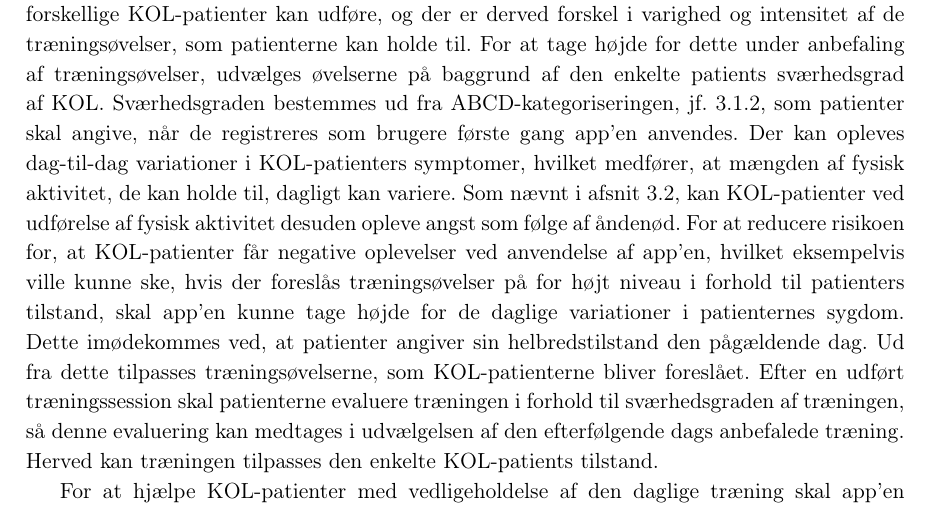
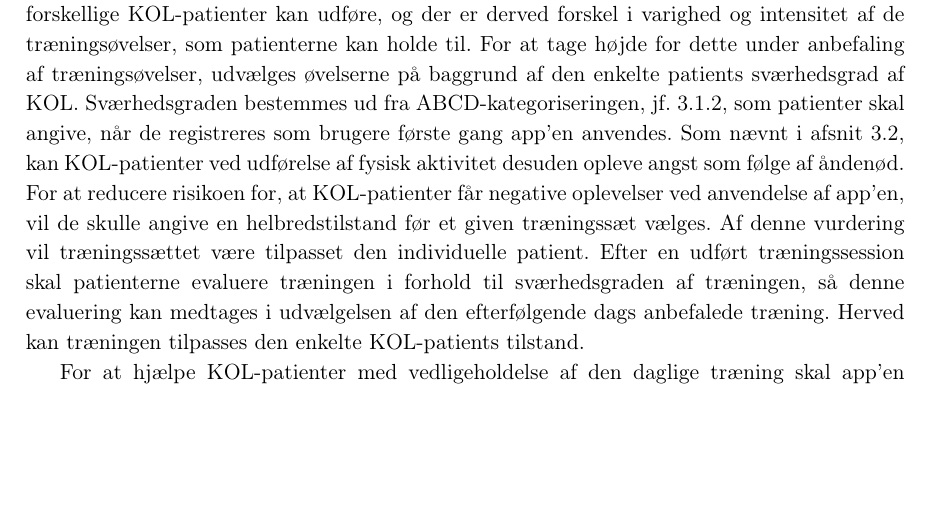
Before and after one commit to mariakroustrup/ST6, a LaTeX book (main.tex, which reads rapportAfsnit/eProblemloesning/systembeskrivelse.tex): part of page 20 of 23, cut so that both start at the same text, the shorter picture padded with empty space. Compiled offline with pdfLaTeX; a LaTeX package or settings file that is missing is left out.

Commit message:
så :toilet:

```diff
--- a/rapportAfsnit/eProblemloesning/systembeskrivelse.tex
+++ b/rapportAfsnit/eProblemloesning/systembeskrivelse.tex
@@ -4,7 +4,8 @@ I dette kapitel opstilles krav til en app for at kunne udvikle et system, der op
 I dette projekt udvikles en app, der har til formål at kunne anvendes af KOL-patienter som et redskab til opretholdelse af de gavnlige effekter, der opnås under rehabiliteringsforløb.
 
 Under rehabiliteringsforløb lærer KOL-patienter forskellige træningsøvelser, som har en symptomlindrende effekt, jf. afsnit \ref{sec:rehabilitering}. App’en skal foreslå træningsøvelser, som KOL-patienterne kan udføre, så de fortsat får udført fysisk aktivitet i hjemmet efter endt rehabiliteringsforløb. Disse træningsøvelser skal udvælges på baggrund af de øvelser, der udføres under rehabiliteringsforløb, således at KOL-patienter allerede har erfaringer og kendskab til de øvelser, som app’en foreslår.
-Der er forskel på, hvor meget fysisk aktivitet forskellige KOL-patienter kan udføre, og der er derved forskel i varighed og intensitet af de træningsøvelser, som patienterne kan holde til. For at tage højde for dette under anbefaling af træningsøvelser, udvælges øvelserne på baggrund af den enkelte patients sværhedsgrad af KOL. Sværhedsgraden bestemmes ud fra ABCD-kategoriseringen, jf. \ref{sec:klassifikation}, som patienter skal angive, når de registreres som brugere første gang app'en anvendes. Der kan opleves dag-til-dag variationer i KOL-patienters symptomer, hvilket medfører, at mængden af fysisk aktivitet, de kan holde til, dagligt kan variere. Som nævnt i afsnit \ref{sec:rehabilitering}, kan KOL-patienter ved udførelse af fysisk aktivitet desuden opleve angst som følge af åndenød. For at reducere risikoen for, at KOL-patienter får negative oplevelser ved anvendelse af app’en, hvilket eksempelvis ville kunne ske, hvis der foreslås træningsøvelser på for højt niveau i forhold til patienters tilstand, skal app’en kunne tage højde for de daglige variationer i patienternes sygdom. Dette imødekommes ved, at patienter angiver sin helbredstilstand den pågældende dag. Ud fra dette tilpasses træningsøvelserne, som KOL-patienterne bliver foreslået. Efter en udført træningssession skal patienterne evaluere træningen i forhold til sværhedsgraden af træningen, så denne evaluering kan medtages i udvælgelsen af den efterfølgende dags anbefalede træning. Herved kan træningen tilpasses den enkelte KOL-patients tilstand.
+Der er forskel på, hvor meget fysisk aktivitet forskellige KOL-patienter kan udføre, og der er derved forskel i varighed og intensitet af de træningsøvelser, som patienterne kan holde til. For at tage højde for dette under anbefaling af træningsøvelser, udvælges øvelserne på baggrund af den enkelte patients sværhedsgrad af KOL. Sværhedsgraden bestemmes ud fra ABCD-kategoriseringen, jf. \ref{sec:klassifikation}, som patienter skal angive, når de registreres som brugere første gang app'en anvendes. Som nævnt i afsnit \ref{sec:rehabilitering}, kan KOL-patienter ved udførelse af fysisk aktivitet desuden opleve angst som følge af åndenød. For at reducere risikoen for, at KOL-patienter får negative oplevelser ved anvendelse af app’en, vil de skulle angive en helbredstilstand før et given træningssæt vælges. Af denne vurdering vil træningssættet være tilpasset den individuelle patient.
+Efter en udført træningssession skal patienterne evaluere træningen i forhold til sværhedsgraden af træningen, så denne evaluering kan medtages i udvælgelsen af den efterfølgende dags anbefalede træning. Herved kan træningen tilpasses den enkelte KOL-patients tilstand.
 
 For at hjælpe KOL-patienter med vedligeholdelse af den daglige træning skal app’en virke motiverende for patienterne. Dette gøres blandt andet ved at gøre det muligt for KOL-patienter at følge sin egen udvikling via app’en. App’en skal desuden gøre KOL-patienter opmærksom på, hvis de ikke har været aktive på app'en i længere tid. For at øge motivation hos KOL-patienter skal de derudover kunne opnå virtuelle belønninger ved at udføre træningssessioner.
 
```
